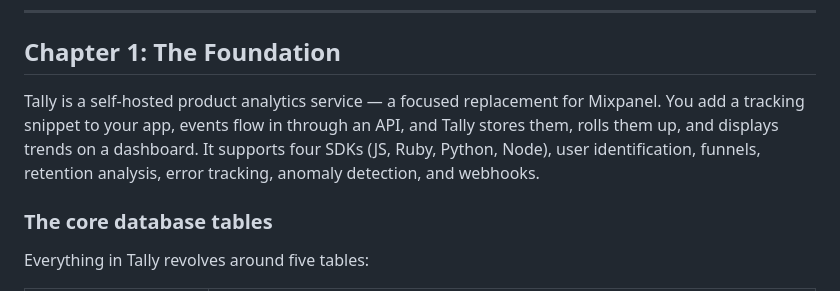
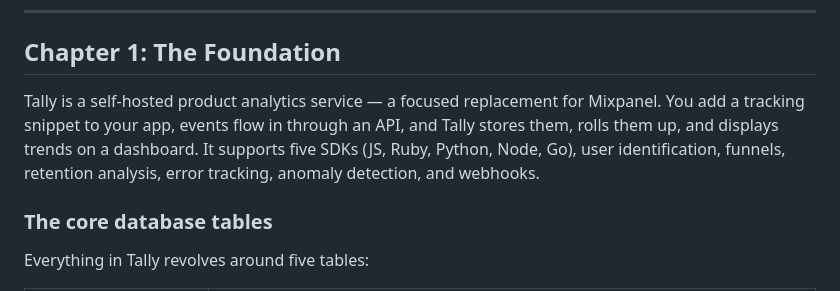
Before and after one commit to almokhtarbr/tally, a Markdown page: docs/CODEBASE_GUIDE.md, the part around the change. Rendered like a GitHub page.

```diff
--- a/docs/CODEBASE_GUIDE.md
+++ b/docs/CODEBASE_GUIDE.md
@@ -6,7 +6,7 @@ A structured tour of the entire Tally codebase. Each chapter covers one logical
 
 ## Chapter 1: The Foundation
 
-Tally is a self-hosted product analytics service — a focused replacement for Mixpanel. You add a tracking snippet to your app, events flow in through an API, and Tally stores them, rolls them up, and displays trends on a dashboard. It supports four SDKs (JS, Ruby, Python, Node), user identification, funnels, retention analysis, error tracking, anomaly detection, and webhooks.
+Tally is a self-hosted product analytics service — a focused replacement for Mixpanel. You add a tracking snippet to your app, events flow in through an API, and Tally stores them, rolls them up, and displays trends on a dashboard. It supports five SDKs (JS, Ruby, Python, Node, Go), user identification, funnels, retention analysis, error tracking, anomaly detection, and webhooks.
 
 ### The core database tables
 
```
Also changed, not shown: docs/FEATURE_COMPARISON.md (+1 -1 lines), docs/GAP_ANALYSIS.md (+9 -0 lines).
